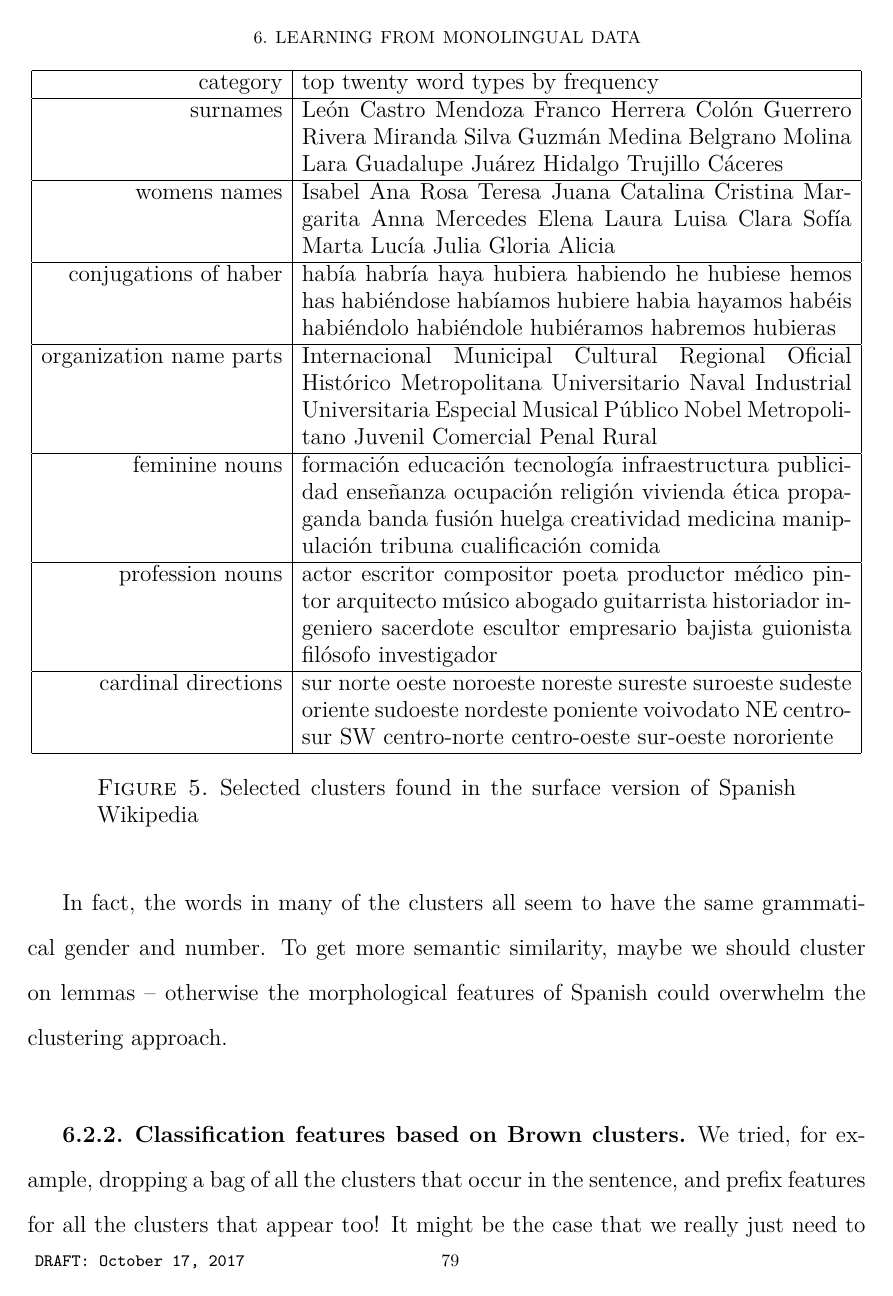
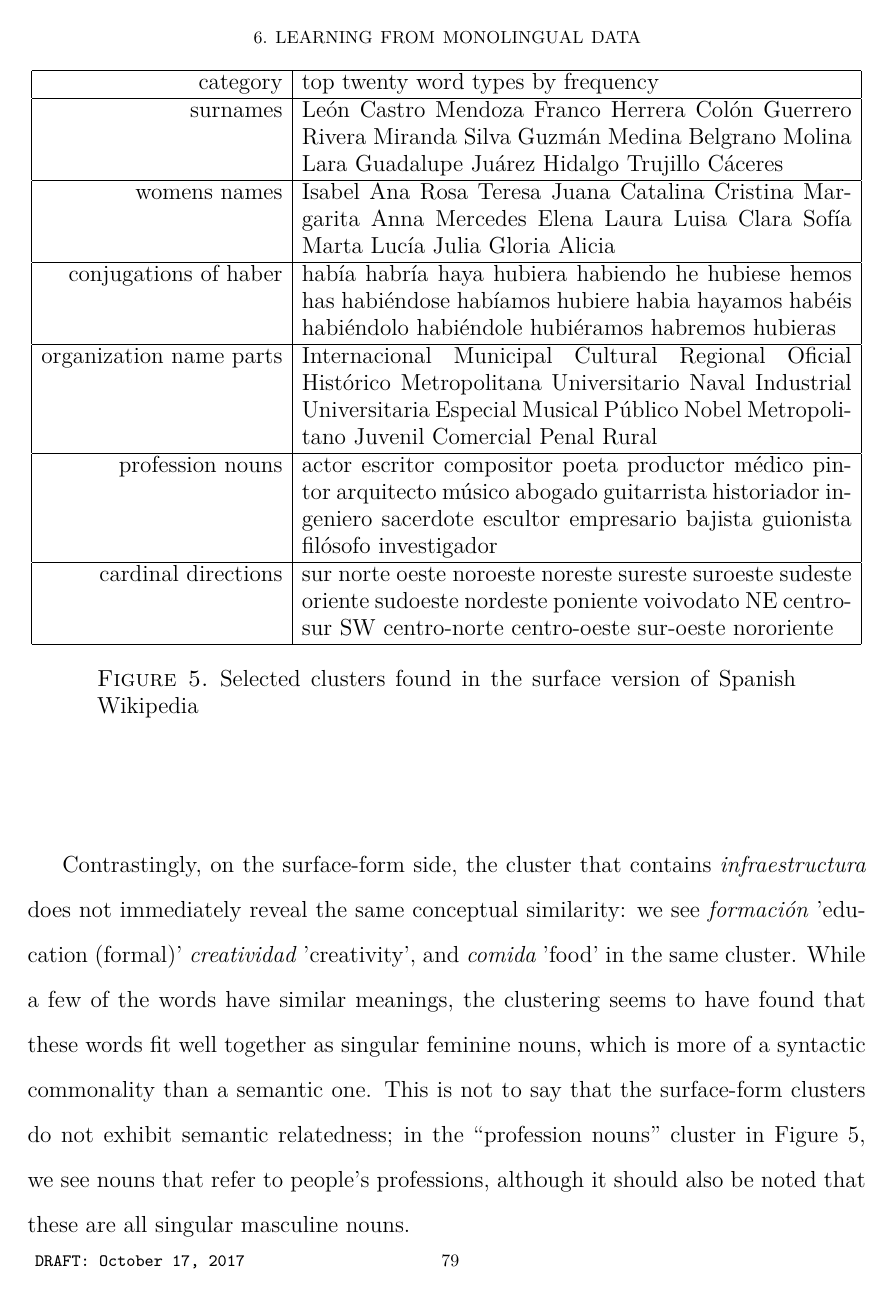
Before and after one commit to alexrudnick/dissertation, a LaTeX thesis (dissertation/dissertation.tex, which reads dissertation/clusterfigures.tex, dissertation/monolingual.tex): page 88 of 128. Compiled offline with XeLaTeX.

Commit message:
some more writing and editing

```diff
--- a/dissertation/clusterfigures.tex
+++ b/dissertation/clusterfigures.tex
@@ -90,10 +94,6 @@
     Universitaria Especial Musical Público Nobel Metropolitano Juvenil
     Comercial Penal Rural \\
     \hline
-    feminine nouns & formación educación tecnología infraestructura publicidad
-    enseñanza ocupación religión vivienda ética propaganda banda fusión huelga
-    creatividad medicina manipulación tribuna cualificación comida \\
-    \hline
     profession nouns & actor escritor compositor poeta productor médico pintor
     arquitecto músico abogado guitarrista historiador ingeniero sacerdote
     escultor empresario bajista guionista filósofo investigador \\
--- a/dissertation/monolingual.tex
+++ b/dissertation/monolingual.tex
@@ -238,4 +239,12 @@ these words: \emph{formación educación tecnología infraestructura publicidad
-enseñanza ocupación religión vivienda ética propaganda banda fusión huelga
-creatividad medicina manipulación tribuna cualificación comida}. It seems like
-this is more about grammatical gender: those are all singular feminine nouns.
+Contrastingly, on the surface-form side, the cluster that contains
+\emph{infraestructura} does not immediately reveal the same conceptual
+similarity: we see \emph{formación} 'education (formal)' \emph{creatividad}
+'creativity', and \emph{comida} 'food' in the same cluster. While a few of the
+words have similar meanings, the clustering seems to have found that these
+words fit well together as singular feminine nouns, which is more of a
+syntactic commonality than a semantic one. This is not to say that the
+surface-form clusters do not exhibit semantic relatedness; in the ``profession
+nouns" cluster in Figure \ref{fig:clusters-wikipedia-surface}, we see nouns that
+refer to people's professions, although it should also be noted that these are
+all singular masculine nouns.
 
```
Also changed, not shown: dissertation/clusterfigures.tex (4 more changed lines), dissertation/monolingual.tex (15 more changed lines).
